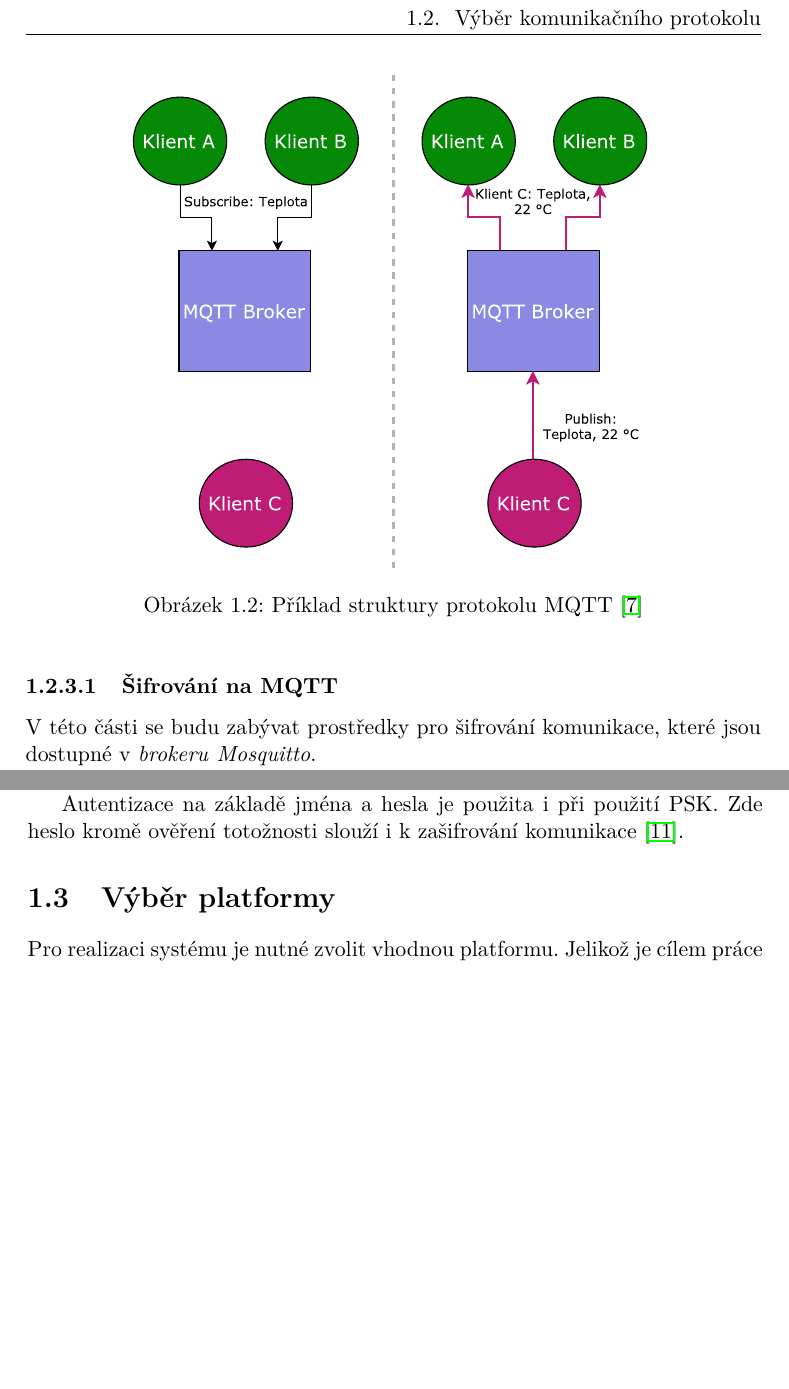
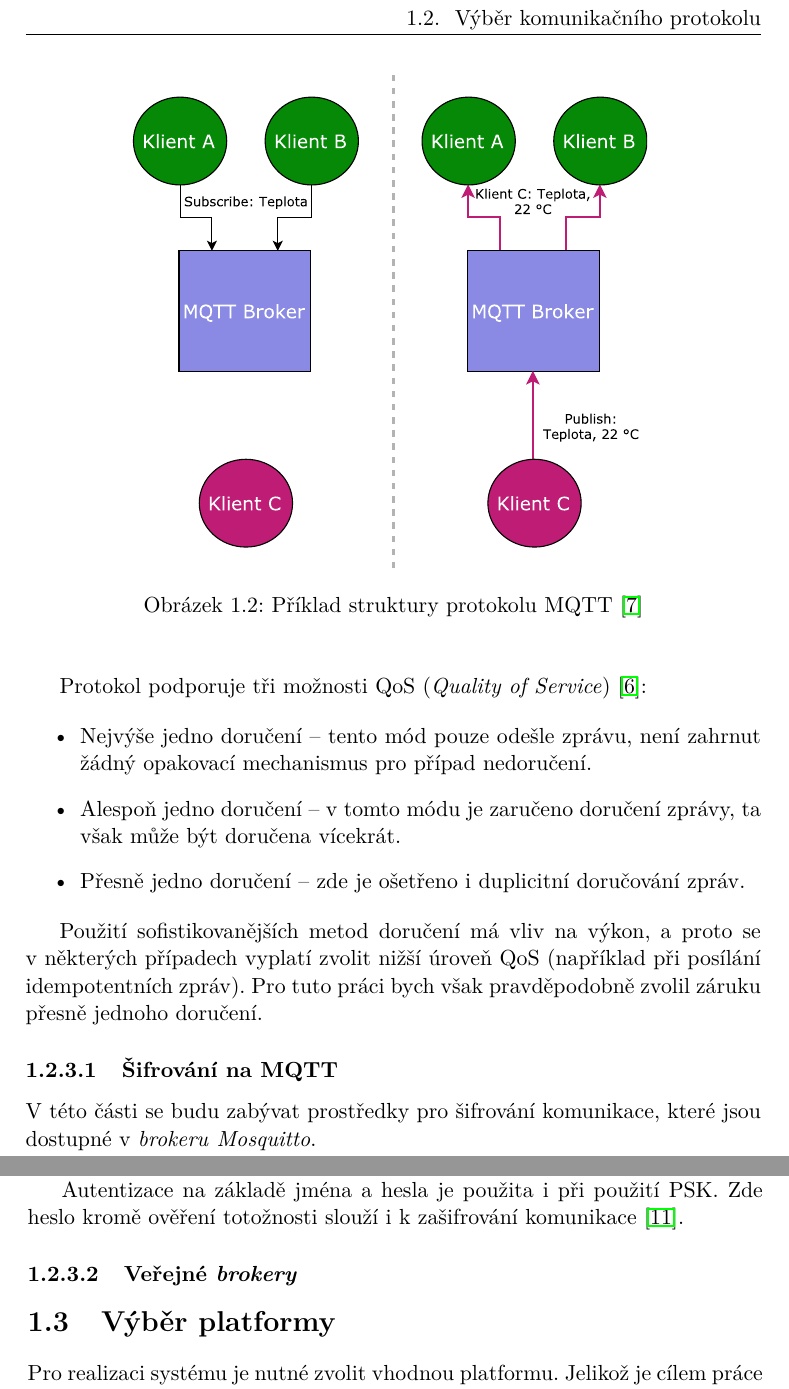
Before and after one commit to ggljzr/mi-dip, a LaTeX thesis (DP_Cervenka_Ondrej_2018.tex, which reads chapters/analyza.tex): two parts of pages 21 and 22 of 35, joined at a grey line, cut so that both start at the same text, the shorter picture padded with empty space. Compiled offline with pdfLaTeX.

Commit message:
added info about qos modes in mqtt, added (empty) section about public mqtt brokers

```diff
--- a/chapters/analyza.tex
+++ b/chapters/analyza.tex
@@ -109,6 +109,18 @@
 
 V~případě této práce by tedy jak nadřazený systém, tak podřízené systémy byly klienty \textit{brokeru}. Podřízené systémy by publikovali naměřená data, která by nadřazený systém odebíral. Samotný \textit{broker} by pak mohl běžet souběžně s~nadřazeným systémem na zvolené platformě (například open-source \textit{broker Mosquitto} je dostupný na řadě platforem, včetně \textit{Raspberry Pi} \cite{mqtt_mosquitto_wiki}).
 
+\newpage
+
+Protokol podporuje tři možnosti QoS (\textit{Quality of Service}) \cite{mqtt_valerie}:
+
+\begin{itemize}
+    \item Nejvýše jedno doručení -- tento mód pouze odešle zprávu, není zahrnut žádný opakovací mechanismus pro případ nedoručení.
+    \item Alespoň jedno doručení -- v~tomto módu je zaručeno doručení zprávy, ta však může být doručena vícekrát.
+    \item Přesně jedno doručení -- zde je ošetřeno i duplicitní doručování zpráv.
+\end{itemize}
+
+Použití sofistikovanějších metod doručení má vliv na výkon, a proto se v~některých případech vyplatí zvolit nižší úroveň QoS (například při posílání idempotentních zpráv). Pro tuto práci bych však pravděpodobně zvolil záruku přesně jednoho doručení.
+
 \subsubsection{Šifrování na MQTT}
 
 V~této části se budu zabývat prostředky pro šifrování komunikace, které jsou dostupné v~\textit{brokeru} \textit{Mosquitto}.
@@ -125,6 +137,8 @@
 
 Autentizace na základě jména a hesla je použita i při použití PSK. Zde heslo kromě ověření totožnosti slouží i k~zašifrování komunikace \cite{mqtt_mosquitto_conf}.
 
+\subsubsection{Veřejné \textit{brokery}}
+
 \section{Výběr platformy}
 
 Pro realizaci systému je nutné zvolit vhodnou platformu. Jelikož je cílem práce vytvořit fyzické zařízení, rozhodl jsem se jako základ použít některý z~jednodeskových počítačů, které jsou v~dnešní době na trhu. Tyto počítače bývají cenově velmi dostupné a zároveň poskytují dostatečný výkon a podporu pro provoz systému.
```
